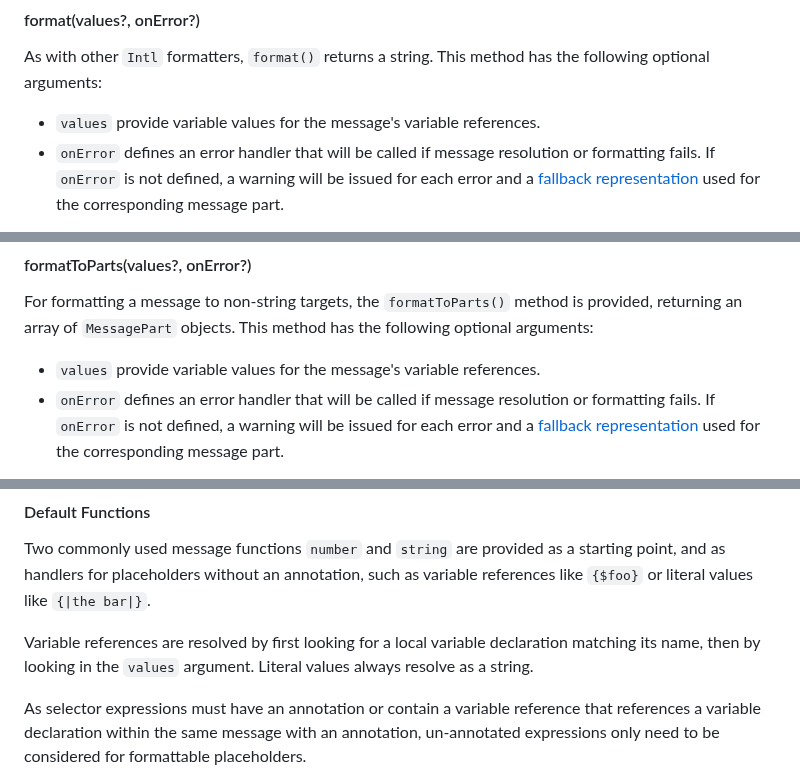
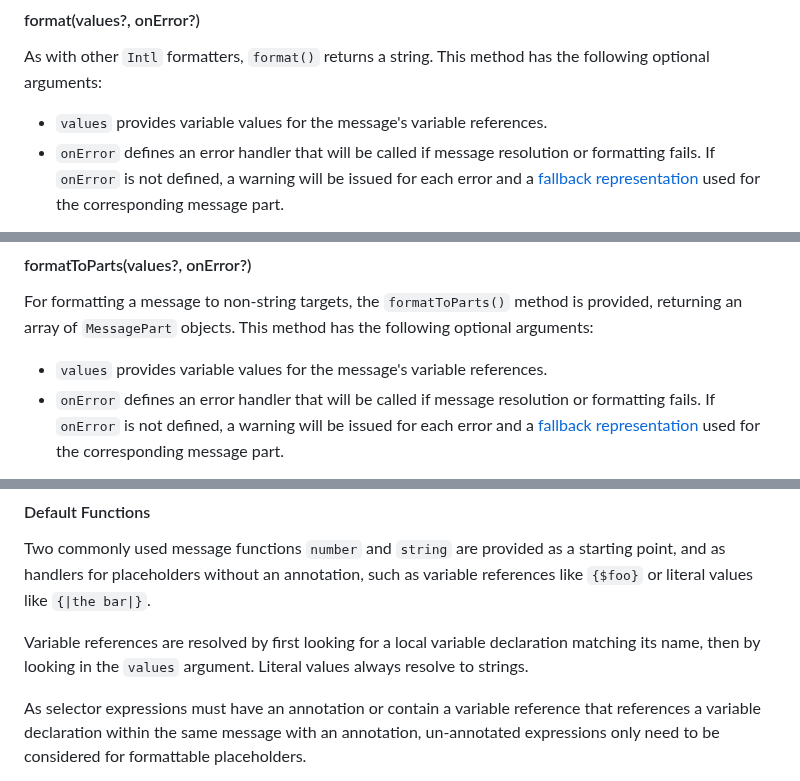
Before and after one commit to tc39/proposal-intl-messageformat, a Markdown page: README.md, 3 parts joined by grey strips. Rendered like a GitHub page.

```diff
--- a/README.md
+++ b/README.md
@@ -169,7 +169,7 @@ interface ResolvedMessageFormatOptions {
 As with other `Intl` formatters, `format()` returns a string.
 This method has the following optional arguments:
 
-- `values` provide variable values for the message's variable references.
+- `values` provides variable values for the message's variable references.
 - `onError` defines an error handler that will be called if
   message resolution or formatting fails.
   If `onError` is not defined,
@@ -190,7 +190,7 @@ For formatting a message to non-string targets,
 the `formatToParts()` method is provided, returning an array of `MessagePart` objects.
 This method has the following optional arguments:
 
-- `values` provide variable values for the message's variable references.
+- `values` provides variable values for the message's variable references.
 - `onError` defines an error handler that will be called if
   message resolution or formatting fails.
   If `onError` is not defined,
@@ -328,7 +332,7 @@ such as variable references like `{$foo}` or literal values like `{|the bar|}`.
 
 Variable references are resolved by first looking for a local variable declaration
 matching its name, then by looking in the `values` argument.
-Literal values always resolve as a string.
+Literal values always resolve to strings.
 
 As selector expressions must have an annotation or contain a variable reference
 that references a variable declaration within the same message with an annotation,
```
Also changed, not shown: other parts of README.md (+13 -9 lines).
